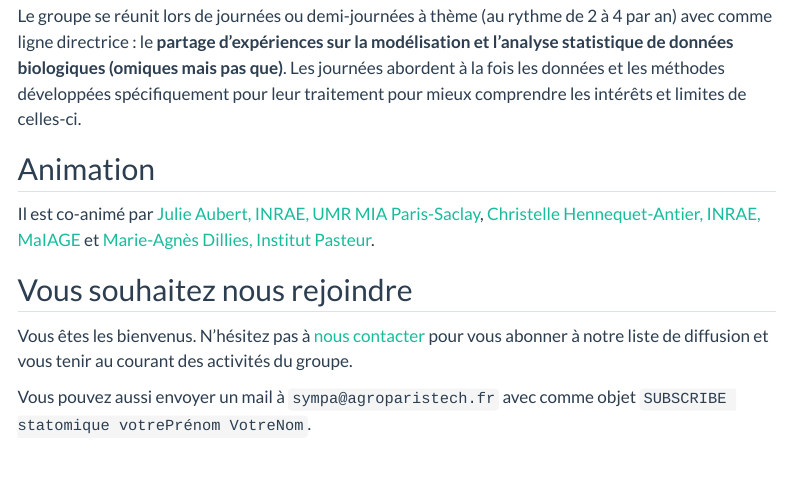
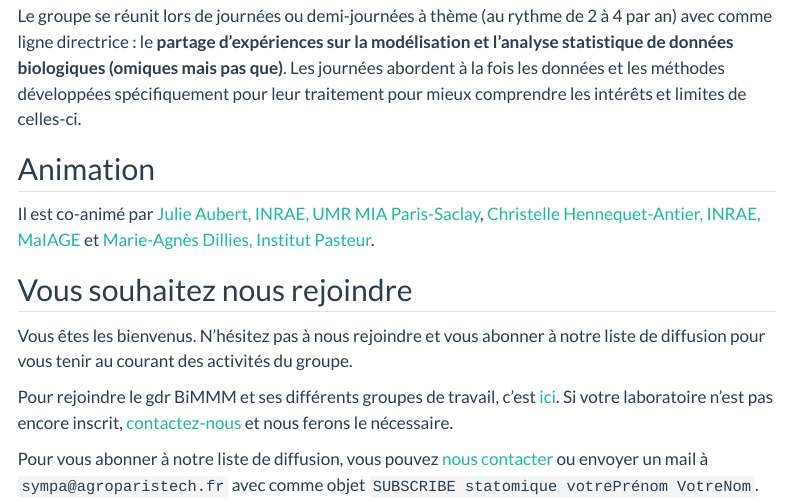
Before and after one commit to bastienchassagnol/bastien.chassagnol.io, a Quarto document (apropos.qmd): the page in a window 1100 px wide, from 130 px down. Rendered offline with R 4.5, knitr and Pandoc in place of Quarto, with nearby package versions; menus at the side of the page are left out.

Commit message:
Mise à jour message d'accueil et modalités pour rejoindre le GT

```diff
--- a/apropos.qmd
+++ b/apropos.qmd
@@ -13,6 +13,8 @@
 
 ## Vous souhaitez nous rejoindre
 
-Vous êtes les bienvenus. N'hésitez pas à [nous contacter](mailto:julie%5Bdot%5Daubert@inrae.fr) pour vous abonner à notre liste de diffusion et vous tenir au courant des activités du groupe.
+Vous êtes les bienvenus. N'hésitez pas à nous rejoindre et vous abonner à notre liste de diffusion pour vous tenir au courant des activités du groupe.
 
-Vous pouvez aussi envoyer un mail à `sympa@agroparistech.fr` avec comme objet `SUBSCRIBE statomique votrePrénom VotreNom`.
+Pour rejoindre le gdr BiMMM et ses différents groupes de travail, c'est [ici](https://mygdr.hosted.lip6.fr/). Si votre laboratoire n'est pas encore inscrit, [contactez-nous](mailto:julie%5Bdot%5Daubert@inrae.fr) et nous ferons le nécessaire.
+
+Pour vous abonner à notre liste de diffusion, vous pouvez [nous contacter](mailto:julie%5Bdot%5Daubert@inrae.fr) ou envoyer un mail à `sympa@agroparistech.fr` avec comme objet `SUBSCRIBE statomique votrePrénom VotreNom`.
```
